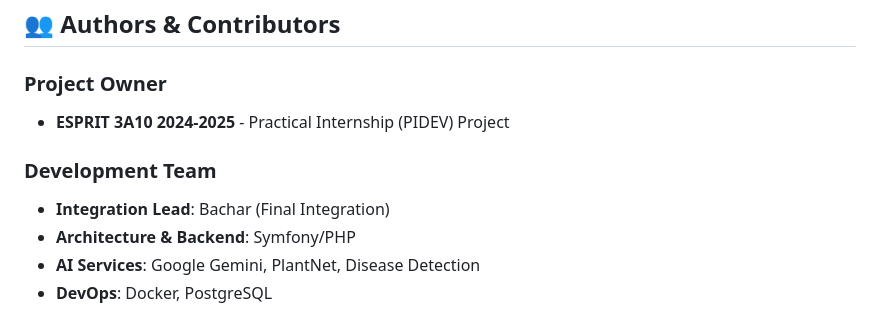
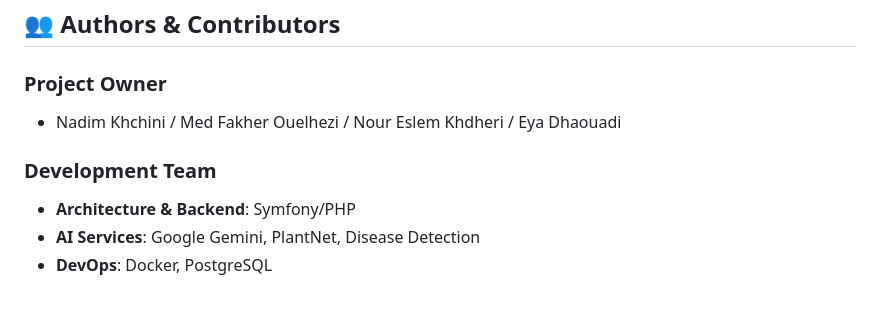
Before and after one commit to Noureslem/Esprit-PIDEV-3A10-2526-FlahhaSmart, a Markdown page: README.md, the part around the change. Rendered like a GitHub page.

Commit message:
Revise authors and contributors information
Updated authors and contributors section in README.

```diff
--- a/README.md
+++ b/README.md
@@ -2242,10 +2242,9 @@ Unauthorized copying, modification, or redistribution of this software is prohib
 ## 👥 Authors & Contributors
 
 ### Project Owner
-- **ESPRIT 3A10 2024-2025** - Practical Internship (PIDEV) Project
+- Nadim Khchini / Med Fakher Ouelhezi / Nour Eslem Khdheri / Eya Dhaouadi
 
 ### Development Team
-- **Integration Lead**: Bachar (Final Integration)
 - **Architecture & Backend**: Symfony/PHP
 - **AI Services**: Google Gemini, PlantNet, Disease Detection
 - **DevOps**: Docker, PostgreSQL
```
